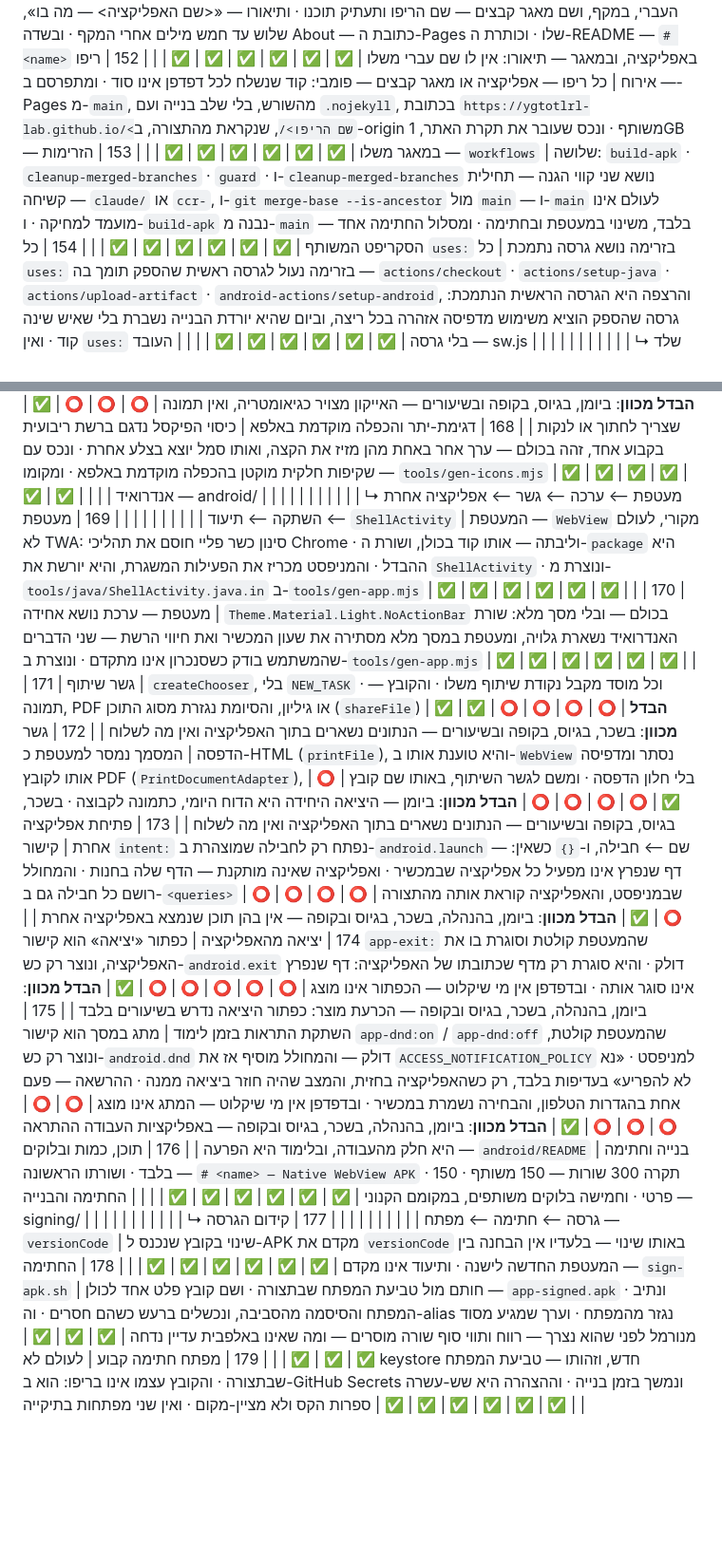
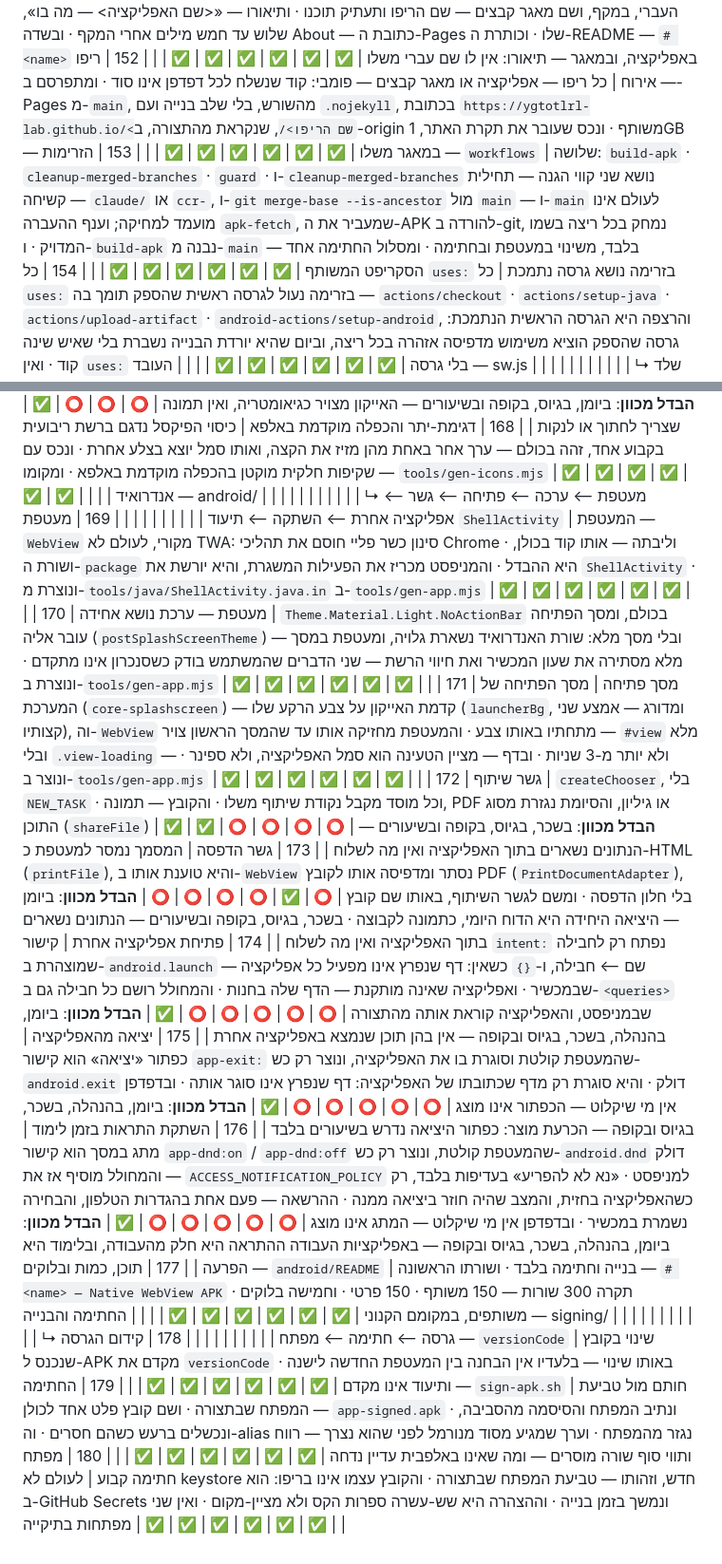
Before and after one commit to ygtotlrl-lab/shiurim, a Markdown page: TABLE.md, 2 parts joined by grey strips. Shown at 95% size. Drawn GitHub-style; blank space fills up the shorter version.

Commit message:
טבלה: «מסך פתיחה» באנדרואיד; ערכת הנושא עוברת ממסך הפתיחה; הזרימות — ענף ההעברה apk-fetch נמחק בכל ריצה
Co-Authored-By: Claude Opus 5.5 <noreply@anthropic.com>
Claude-Session: https://claude.ai/code/session_014pm7ydNFe3GEkkMPhCsZxv

```diff
--- a/TABLE.md
+++ b/TABLE.md
@@ -232,7 +232,7 @@
 | | ↳ שם ⟵ אירוח ⟵ זרימות ⟵ גרסאות | | | | | | | | |
 | 151 | ריפו — שם ותיאור | שם כל ריפו — תעתיק לטיני של השם העברי, במקף, ושם מאגר קבצים — שם הריפו ותעתיק תוכנו · ותיאורו — «<שם האפליקציה> — מה בו», שלוש עד חמש מילים אחרי המקף · ובשדה About — כתובת ה-Pages שלו · וכותרת ה-README — `# <name>` באפליקציה, ובמאגר — תיאורו: אין לו שם עברי משלו | ✅ | ✅ | ✅ | ✅ | ✅ | ✅ |  |
 | 152 | ריפו — אירוח | כל ריפו — אפליקציה או מאגר קבצים — פומבי: קוד שנשלח לכל דפדפן אינו סוד · ומתפרסם ב-Pages מ-`main`, מהשורש, בלי שלב בנייה ועם `.nojekyll`, בכתובת `https://ygtotlrl-lab.github.io/<שם הריפו>/`, שנקראת מהתצורה, ב-origin משותף · ונכס שעובר את תקרת האתר, 1GB — במאגר משלו | ✅ | ✅ | ✅ | ✅ | ✅ | ✅ |  |
-| 153 | הזרימות — `workflows` | שלושה: `build-apk` · `cleanup-merged-branches` · `guard` · ו-`cleanup-merged-branches` נושא שני קווי הגנה — תחילית קשיחה — `claude/` או `ccr-`, ו-`git merge-base --is-ancestor` מול `main` — ו-`main` לעולם אינו מועמד למחיקה · ו-`build-apk` נבנה מ-`main` בלבד, משינוי במעטפת ובחתימה · ומסלול החתימה אחד — הסקריפט המשותף | ✅ | ✅ | ✅ | ✅ | ✅ | ✅ |  |
+| 153 | הזרימות — `workflows` | שלושה: `build-apk` · `cleanup-merged-branches` · `guard` · ו-`cleanup-merged-branches` נושא שני קווי הגנה — תחילית קשיחה — `claude/` או `ccr-`, ו-`git merge-base --is-ancestor` מול `main` — ו-`main` לעולם אינו מועמד למחיקה; וענף ההעברה `apk-fetch`, שמעביר את ה-APK להורדה ב-git, נמחק בכל ריצה בשמו המדויק · ו-`build-apk` נבנה מ-`main` בלבד, משינוי במעטפת ובחתימה · ומסלול החתימה אחד — הסקריפט המשותף | ✅ | ✅ | ✅ | ✅ | ✅ | ✅ |  |
 | 154 | כל `uses:` בזרימה נושא גרסה נתמכת | כל `uses:` בזרימה נעול לגרסה ראשית שהספק תומך בה — `actions/checkout` · `actions/setup-java` · `actions/upload-artifact` · `android-actions/setup-android`, והרצפה היא הגרסה הראשית הנתמכת: גרסה שהספק הוציא משימוש מדפיסה אזהרה בכל ריצה, וביום שהיא יורדת הבנייה נשברת בלי שאיש שינה קוד · ואין `uses:` בלי גרסה | ✅ | ✅ | ✅ | ✅ | ✅ | ✅ |  |
 | | העובד — sw.js | | | | | | | | |
 | | ↳ שלד ⟵ בדיקה ⟵ באנר ⟵ מטמון ⟵ קידום | | | | | | | | |
@@ -255,17 +255,18 @@
 | 167 | מסכת המאסטר נקייה מרעש | פיקסל מתחת ל-`ALPHA_MIN` מתאפס — ורעש הנייר אינו צובע את רקע האריח · ומקומו — `tools/gen-icons.mjs` | ⭕ | ✅ | ✅ | ⭕ | ⭕ | ⭕ | **הבדל מכוון**: ביומן, בגיוס, בקופה ובשיעורים — האייקון מצויר כגיאומטריה, ואין תמונה שצריך לחתוך או לנקות |
 | 168 | דגימת-יתר והכפלה מוקדמת באלפא | כיסוי הפיקסל נדגם ברשת ריבועית בקבוע אחד, זהה בכולם — ערך אחר באחת מהן מזיז את הקצה, ואותו סמל יוצא בצלע אחרת · ונכס עם שקיפות חלקית מוקטן בהכפלה מוקדמת באלפא · ומקומו — `tools/gen-icons.mjs` | ✅ | ✅ | ✅ | ✅ | ✅ | ✅ |  |
 | | אנדרואיד — android/ | | | | | | | | |
-| | ↳ מעטפת ⟵ ערכה ⟵ גשר ⟵ אפליקציה אחרת ⟵ השתקה ⟵ תיעוד | | | | | | | | |
+| | ↳ מעטפת ⟵ ערכה ⟵ פתיחה ⟵ גשר ⟵ אפליקציה אחרת ⟵ השתקה ⟵ תיעוד | | | | | | | | |
 | 169 | מעטפת `ShellActivity` | המעטפת — `WebView` מקורי, לעולם לא TWA: סינון כשר פליי חוסם את תהליכי Chrome · וליבתה — אותו קוד בכולן, ושורת ה-`package` היא ההבדל · והמניפסט מכריז את הפעילות המשגרת, והיא יורשת את `ShellActivity` · ונוצרת מ-`tools/java/ShellActivity.java.in` ב-`tools/gen-app.mjs` | ✅ | ✅ | ✅ | ✅ | ✅ | ✅ |  |
-| 170 | מעטפת — ערכת נושא אחידה | `Theme.Material.Light.NoActionBar` בכולם — ובלי מסך מלא: שורת האנדרואיד נשארת גלויה, ומעטפת במסך מלא מסתירה את שעון המכשיר ואת חיווי הרשת — שני הדברים שהמשתמש בודק כשסנכרון אינו מתקדם · ונוצרת ב-`tools/gen-app.mjs` | ✅ | ✅ | ✅ | ✅ | ✅ | ✅ |  |
-| 171 | גשר שיתוף | `createChooser`, בלי `NEW_TASK` · וכל מוסד מקבל נקודת שיתוף משלו · והקובץ — תמונה, PDF או גיליון, והסיומת נגזרת מסוג התוכן (`shareFile`) | ✅ | ✅ | ⭕ | ⭕ | ⭕ | ⭕ | **הבדל מכוון**: בשכר, בגיוס, בקופה ובשיעורים — הנתונים נשארים בתוך האפליקציה ואין מה לשלוח |
-| 172 | גשר הדפסה | המסמך נמסר למעטפת כ-HTML (`printFile`), והיא טוענת אותו ב-`WebView` נסתר ומדפיסה אותו לקובץ PDF (`PrintDocumentAdapter`), בלי חלון הדפסה · ומשם לגשר השיתוף, באותו שם קובץ | ⭕ | ✅ | ⭕ | ⭕ | ⭕ | ⭕ | **הבדל מכוון**: ביומן — היציאה היחידה היא הדוח היומי, כתמונה לקבוצה · בשכר, בגיוס, בקופה ובשיעורים — הנתונים נשארים בתוך האפליקציה ואין מה לשלוח |
-| 173 | פתיחת אפליקציה אחרת | קישור `intent:` נפתח רק לחבילה שמוצהרת ב-`android.launch` — שם ⟵ חבילה, ו-`{}` כשאין: דף שנפרץ אינו מפעיל כל אפליקציה שבמכשיר · ואפליקציה שאינה מותקנת — הדף שלה בחנות · והמחולל רושם כל חבילה גם ב-`<queries>` שבמניפסט, והאפליקציה קוראת אותה מהתצורה | ⭕ | ⭕ | ⭕ | ⭕ | ⭕ | ✅ | **הבדל מכוון**: ביומן, בהנהלה, בשכר, בגיוס ובקופה — אין בהן תוכן שנמצא באפליקציה אחרת |
-| 174 | יציאה מהאפליקציה | כפתור «יציאה» הוא קישור `app-exit:` שהמעטפת קולטת וסוגרת בו את האפליקציה, ונוצר רק כש-`android.exit` דולק · והיא סוגרת רק מדף שכתובתו של האפליקציה: דף שנפרץ אינו סוגר אותה · ובדפדפן אין מי שיקלוט — הכפתור אינו מוצג | ⭕ | ⭕ | ⭕ | ⭕ | ⭕ | ✅ | **הבדל מכוון**: ביומן, בהנהלה, בשכר, בגיוס ובקופה — הכרעת מוצר: כפתור היציאה נדרש בשיעורים בלבד |
-| 175 | השתקת התראות בזמן לימוד | מתג במסך הוא קישור `app-dnd:on` / `app-dnd:off` שהמעטפת קולטת, ונוצר רק כש-`android.dnd` דולק — והמחולל מוסיף אז את `ACCESS_NOTIFICATION_POLICY` למניפסט · «נא לא להפריע» בעדיפות בלבד, רק כשהאפליקציה בחזית, והמצב שהיה חוזר ביציאה ממנה · ההרשאה — פעם אחת בהגדרות הטלפון, והבחירה נשמרת במכשיר · ובדפדפן אין מי שיקלוט — המתג אינו מוצג | ⭕ | ⭕ | ⭕ | ⭕ | ⭕ | ✅ | **הבדל מכוון**: ביומן, בהנהלה, בשכר, בגיוס ובקופה — באפליקציות העבודה ההתראה היא חלק מהעבודה, ובלימוד היא הפרעה |
-| 176 | תוכן, כמות ובלוקים — `android/README` | בנייה וחתימה בלבד · ושורתו הראשונה — `# <name> — Native WebView APK` · תקרה 300 שורות — 150 משותף · 150 פרטי · וחמישה בלוקים משותפים, במקומם הקנוני | ✅ | ✅ | ✅ | ✅ | ✅ | ✅ |  |
+| 170 | מעטפת — ערכת נושא אחידה | `Theme.Material.Light.NoActionBar` בכולם, ומסך הפתיחה עובר אליה (`postSplashScreenTheme`) — ובלי מסך מלא: שורת האנדרואיד נשארת גלויה, ומעטפת במסך מלא מסתירה את שעון המכשיר ואת חיווי הרשת — שני הדברים שהמשתמש בודק כשסנכרון אינו מתקדם · ונוצרת ב-`tools/gen-app.mjs` | ✅ | ✅ | ✅ | ✅ | ✅ | ✅ |  |
+| 171 | מסך פתיחה | מסך הפתיחה של המערכת (`core-splashscreen`) — קדמת האייקון על צבע הרקע שלו (`launcherBg`, ומדורג — אמצע שני קצותיו), וה-`WebView` מתחתיו באותו צבע · והמעטפת מחזיקה אותו עד שהמסך הראשון צויר — `#view` מלא ובלי `.view-loading` — ולא יותר מ-3 שניות · ובדף — מציין הטעינה הוא סמל האפליקציה, ולא ספינר · ונוצר ב-`tools/gen-app.mjs` | ✅ | ✅ | ✅ | ✅ | ✅ | ✅ |  |
+| 172 | גשר שיתוף | `createChooser`, בלי `NEW_TASK` · וכל מוסד מקבל נקודת שיתוף משלו · והקובץ — תמונה, PDF או גיליון, והסיומת נגזרת מסוג התוכן (`shareFile`) | ✅ | ✅ | ⭕ | ⭕ | ⭕ | ⭕ | **הבדל מכוון**: בשכר, בגיוס, בקופה ובשיעורים — הנתונים נשארים בתוך האפליקציה ואין מה לשלוח |
+| 173 | גשר הדפסה | המסמך נמסר למעטפת כ-HTML (`printFile`), והיא טוענת אותו ב-`WebView` נסתר ומדפיסה אותו לקובץ PDF (`PrintDocumentAdapter`), בלי חלון הדפסה · ומשם לגשר השיתוף, באותו שם קובץ | ⭕ | ✅ | ⭕ | ⭕ | ⭕ | ⭕ | **הבדל מכוון**: ביומן — היציאה היחידה היא הדוח היומי, כתמונה לקבוצה · בשכר, בגיוס, בקופה ובשיעורים — הנתונים נשארים בתוך האפליקציה ואין מה לשלוח |
+| 174 | פתיחת אפליקציה אחרת | קישור `intent:` נפתח רק לחבילה שמוצהרת ב-`android.launch` — שם ⟵ חבילה, ו-`{}` כשאין: דף שנפרץ אינו מפעיל כל אפליקציה שבמכשיר · ואפליקציה שאינה מותקנת — הדף שלה בחנות · והמחולל רושם כל חבילה גם ב-`<queries>` שבמניפסט, והאפליקציה קוראת אותה מהתצורה | ⭕ | ⭕ | ⭕ | ⭕ | ⭕ | ✅ | **הבדל מכוון**: ביומן, בהנהלה, בשכר, בגיוס ובקופה — אין בהן תוכן שנמצא באפליקציה אחרת |
+| 175 | יציאה מהאפליקציה | כפתור «יציאה» הוא קישור `app-exit:` שהמעטפת קולטת וסוגרת בו את האפליקציה, ונוצר רק כש-`android.exit` דולק · והיא סוגרת רק מדף שכתובתו של האפליקציה: דף שנפרץ אינו סוגר אותה · ובדפדפן אין מי שיקלוט — הכפתור אינו מוצג | ⭕ | ⭕ | ⭕ | ⭕ | ⭕ | ✅ | **הבדל מכוון**: ביומן, בהנהלה, בשכר, בגיוס ובקופה — הכרעת מוצר: כפתור היציאה נדרש בשיעורים בלבד |
+| 176 | השתקת התראות בזמן לימוד | מתג במסך הוא קישור `app-dnd:on` / `app-dnd:off` שהמעטפת קולטת, ונוצר רק כש-`android.dnd` דולק — והמחולל מוסיף אז את `ACCESS_NOTIFICATION_POLICY` למניפסט · «נא לא להפריע» בעדיפות בלבד, רק כשהאפליקציה בחזית, והמצב שהיה חוזר ביציאה ממנה · ההרשאה — פעם אחת בהגדרות הטלפון, והבחירה נשמרת במכשיר · ובדפדפן אין מי שיקלוט — המתג אינו מוצג | ⭕ | ⭕ | ⭕ | ⭕ | ⭕ | ✅ | **הבדל מכוון**: ביומן, בהנהלה, בשכר, בגיוס ובקופה — באפליקציות העבודה ההתראה היא חלק מהעבודה, ובלימוד היא הפרעה |
+| 177 | תוכן, כמות ובלוקים — `android/README` | בנייה וחתימה בלבד · ושורתו הראשונה — `# <name> — Native WebView APK` · תקרה 300 שורות — 150 משותף · 150 פרטי · וחמישה בלוקים משותפים, במקומם הקנוני | ✅ | ✅ | ✅ | ✅ | ✅ | ✅ |  |
 | | החתימה והבנייה — signing/ | | | | | | | | |
 | | ↳ גרסה ⟵ חתימה ⟵ מפתח | | | | | | | | |
-| 177 | קידום הגרסה — `versionCode` | שינוי בקובץ שנכנס ל-APK מקדם את `versionCode` באותו שינוי — בלעדיו אין הבחנה בין המעטפת החדשה לישנה · ותיעוד אינו מקדם | ✅ | ✅ | ✅ | ✅ | ✅ | ✅ |  |
-| 178 | החתימה — `sign-apk.sh` | חותם מול טביעת המפתח שבתצורה · ושם קובץ פלט אחד לכולן — `app-signed.apk` · ונתיב המפתח והסיסמה מהסביבה, ונכשלים ברעש כשהם חסרים · וה-alias נגזר מהמפתח · וערך שמגיע מסוד מנורמל לפני שהוא נצרך — רווח ותווי סוף שורה מוסרים — ומה שאינו באלפבית עדיין נדחה | ✅ | ✅ | ✅ | ✅ | ✅ | ✅ |  |
-| 179 | מפתח חתימה קבוע | לעולם לא keystore חדש, וזהותו — טביעת המפתח שבתצורה · והקובץ עצמו אינו בריפו: הוא ב-GitHub Secrets ונמשך בזמן בנייה · וההצהרה היא שש-עשרה ספרות הקס ולא מציין-מקום · ואין שני מפתחות בתיקייה | ✅ | ✅ | ✅ | ✅ | ✅ | ✅ |  |
+| 178 | קידום הגרסה — `versionCode` | שינוי בקובץ שנכנס ל-APK מקדם את `versionCode` באותו שינוי — בלעדיו אין הבחנה בין המעטפת החדשה לישנה · ותיעוד אינו מקדם | ✅ | ✅ | ✅ | ✅ | ✅ | ✅ |  |
+| 179 | החתימה — `sign-apk.sh` | חותם מול טביעת המפתח שבתצורה · ושם קובץ פלט אחד לכולן — `app-signed.apk` · ונתיב המפתח והסיסמה מהסביבה, ונכשלים ברעש כשהם חסרים · וה-alias נגזר מהמפתח · וערך שמגיע מסוד מנורמל לפני שהוא נצרך — רווח ותווי סוף שורה מוסרים — ומה שאינו באלפבית עדיין נדחה | ✅ | ✅ | ✅ | ✅ | ✅ | ✅ |  |
+| 180 | מפתח חתימה קבוע | לעולם לא keystore חדש, וזהותו — טביעת המפתח שבתצורה · והקובץ עצמו אינו בריפו: הוא ב-GitHub Secrets ונמשך בזמן בנייה · וההצהרה היא שש-עשרה ספרות הקס ולא מציין-מקום · ואין שני מפתחות בתיקייה | ✅ | ✅ | ✅ | ✅ | ✅ | ✅ |  |
```
